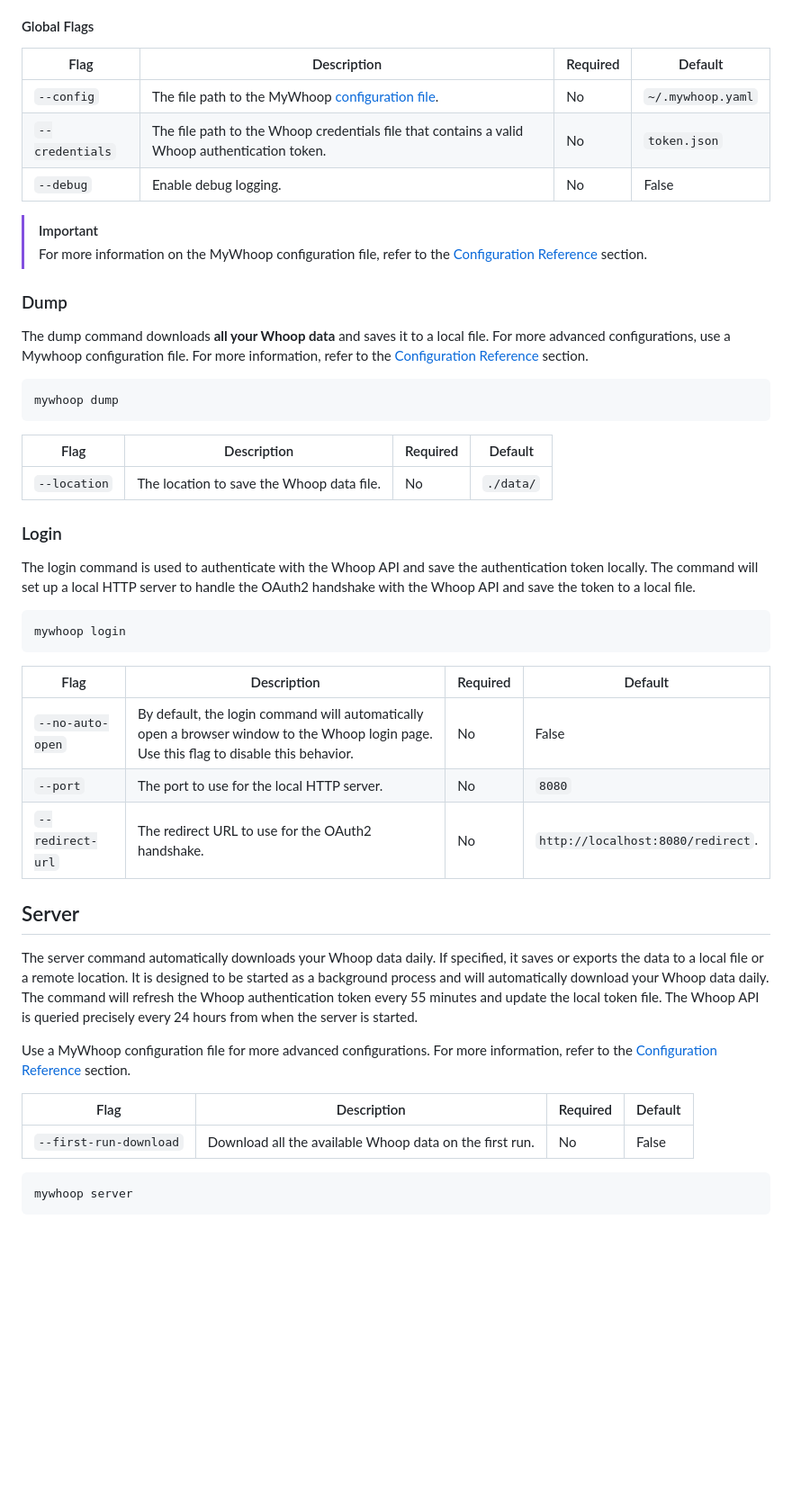
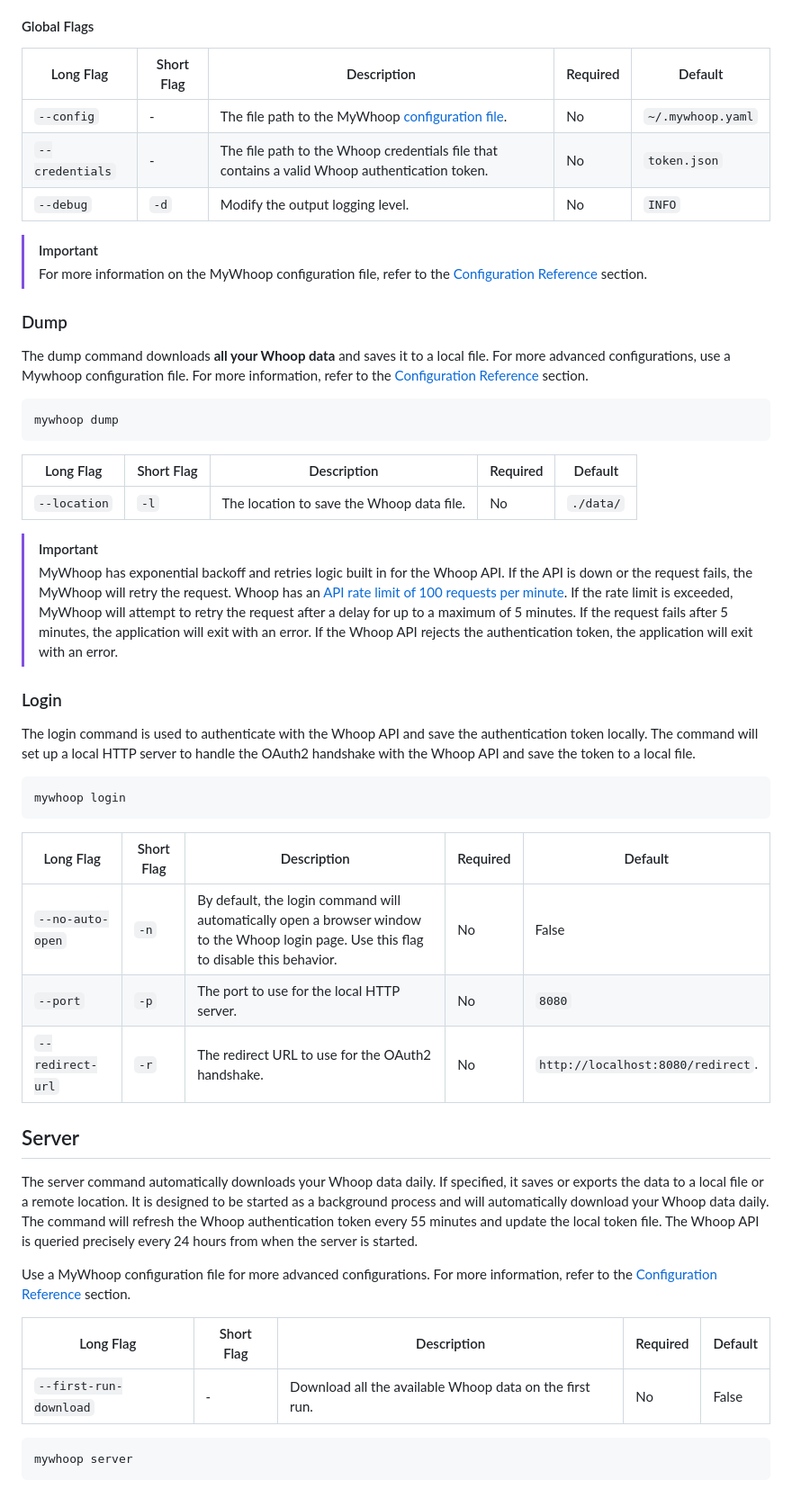
Before and after one commit to karl-cardenas-coding/mywhoop, a Markdown page: README.md, the part around the change. Shown at 90% size. Rendered like a GitHub page; blank space fills up the shorter version.

Commit message:
docs: updated docs

````diff
--- a/README.md
+++ b/README.md
@@ -35,11 +35,11 @@ MyWhoop supports the following commands and global flags:
 
 #### Global Flags
 
-| Flag | Description | Required | Default |
-|---|----|---|---|
-| `--config` | The file path to the MyWhoop [configuration file](./docs/configuration_reference.md). | No | `~/.mywhoop.yaml` |
-| `--credentials` | The file path to the Whoop credentials file that contains a valid Whoop authentication token. | No | `token.json` |
-| `--debug` | Enable debug logging. | No | False |
+| Long Flag | Short Flag |Description | Required | Default |
+|---|--|---|---|---|
+| `--config` | - |The file path to the MyWhoop [configuration file](./docs/configuration_reference.md). | No | `~/.mywhoop.yaml` |
+| `--credentials` | - |The file path to the Whoop credentials file that contains a valid Whoop authentication token. | No | `token.json` |
+| `--debug` | `-d` | Modify the output logging level. | No | `INFO` |
 
 
 > [!IMPORTANT]
@@ -55,9 +55,13 @@ The dump command downloads **all your Whoop data** and saves it to a local file.
 mywhoop dump
 ```
 
-| Flag | Description | Required | Default |
-|---|----|---|---|
-| `--location` | The location to save the Whoop data file. | No | `./data/` |
+| Long Flag | Short Flag | Description | Required | Default |
+|---|---|---|---|---|
+| `--location` | `-l` |The location to save the Whoop data file. | No | `./data/` |
+
+
+> [!IMPORTANT]
+> MyWhoop has exponential backoff and retries logic built in for the Whoop API. If the API is down or the request fails, the MyWhoop will retry the request. Whoop has an [API rate limit of 100 requests per minute](https://developer.whoop.com/docs/developing/rate-limiting). If the rate limit is exceeded, MyWhoop will attempt to retry the request after a delay for up to a maximum of 5 minutes. If the request fails after 5 minutes, the application will exit with an error. If the Whoop API rejects the authentication token, the application will exit with an error.
 
 
 ### Login
@@ -68,11 +72,11 @@ The login command is used to authenticate with the Whoop API and save the authen
 mywhoop login
 ```
 
-| Flag | Description | Required | Default |
-|---|----|---|---|
-| `--no-auto-open` | By default, the login command will automatically open a browser window to the Whoop login page. Use this flag to disable this behavior. | No | False |
-| `--port` | The port to use for the local HTTP server. | No | `8080` |
-| `--redirect-url` | The redirect URL to use for the OAuth2 handshake. | No | `http://localhost:8080/redirect`. |
+| Long Flag | Short Flag |Description | Required | Default |
+|---|--|--|---|---|
+| `--no-auto-open` | `-n` |By default, the login command will automatically open a browser window to the Whoop login page. Use this flag to disable this behavior. | No | False |
+| `--port` | `-p` | The port to use for the local HTTP server. | No | `8080` |
+| `--redirect-url` | `-r` |The redirect URL to use for the OAuth2 handshake. | No | `http://localhost:8080/redirect`. |
 
 
 
@@ -83,9 +87,9 @@ The server command automatically downloads your Whoop data daily. If specified,
 Use a MyWhoop configuration file for more advanced configurations. For more information, refer to the [Configuration Reference](./docs/configuration_reference.md) section.
 
 
-| Flag | Description | Required | Default |
-|---|----|---|---|
-| `--first-run-download` | Download all the available Whoop data on the first run. | No | False |
+| Long Flag | Short Flag |Description | Required | Default |
+|---|--|--|---|---|
+| `--first-run-download` | - |Download all the available Whoop data on the first run. | No | False |
 
 
 ```bash
````
Also changed, not shown: docs/get-started.md (+11 -3 lines).
